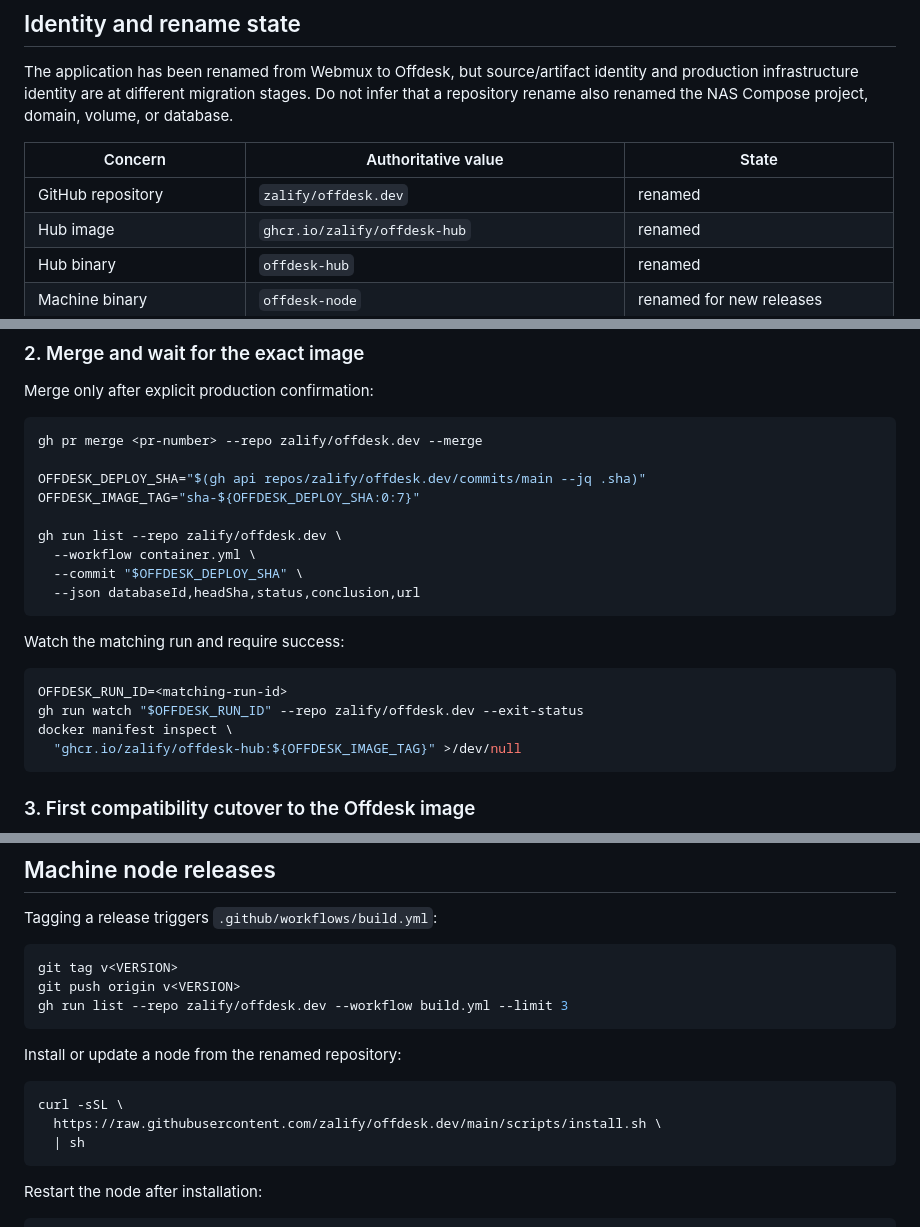
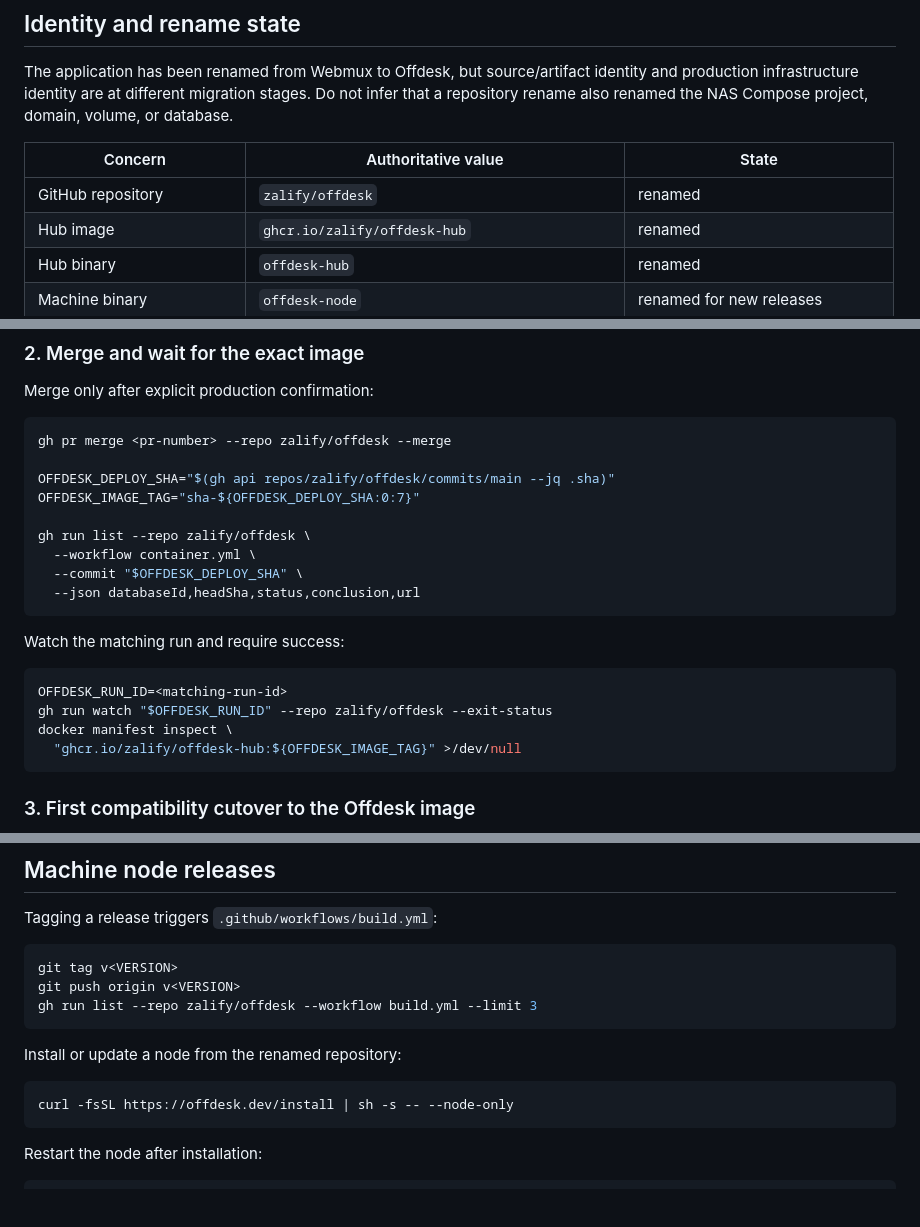
Before and after one commit to chareice/webmux, a Markdown page: docs/deployment/runbook.md, 3 parts joined by grey strips. Rendered like a GitHub page; blank space fills up the shorter version.

Commit message:
docs(deploy): use canonical Offdesk coordinates

````diff
--- a/docs/deployment/runbook.md
+++ b/docs/deployment/runbook.md
@@ -11,7 +11,7 @@ project, domain, volume, or database.
 
 | Concern | Authoritative value | State |
 |---|---|---|
-| GitHub repository | `zalify/offdesk.dev` | renamed |
+| GitHub repository | `zalify/offdesk` | renamed |
 | Hub image | `ghcr.io/zalify/offdesk-hub` | renamed |
 | Hub binary | `offdesk-hub` | renamed |
 | Machine binary | `offdesk-node` | renamed for new releases |
@@ -155,12 +155,12 @@ Expected before the first compatibility cutover:
 Merge only after explicit production confirmation:
 
 ```bash
-gh pr merge <pr-number> --repo zalify/offdesk.dev --merge
+gh pr merge <pr-number> --repo zalify/offdesk --merge
 
-OFFDESK_DEPLOY_SHA="$(gh api repos/zalify/offdesk.dev/commits/main --jq .sha)"
+OFFDESK_DEPLOY_SHA="$(gh api repos/zalify/offdesk/commits/main --jq .sha)"
 OFFDESK_IMAGE_TAG="sha-${OFFDESK_DEPLOY_SHA:0:7}"
 
-gh run list --repo zalify/offdesk.dev \
+gh run list --repo zalify/offdesk \
   --workflow container.yml \
   --commit "$OFFDESK_DEPLOY_SHA" \
   --json databaseId,headSha,status,conclusion,url
@@ -170,7 +170,7 @@ Watch the matching run and require success:
 
 ```bash
 OFFDESK_RUN_ID=<matching-run-id>
-gh run watch "$OFFDESK_RUN_ID" --repo zalify/offdesk.dev --exit-status
+gh run watch "$OFFDESK_RUN_ID" --repo zalify/offdesk --exit-status
 docker manifest inspect \
   "ghcr.io/zalify/offdesk-hub:${OFFDESK_IMAGE_TAG}" >/dev/null
 ```
@@ -373,15 +373,13 @@ Tagging a release triggers `.github/workflows/build.yml`:
 ```bash
 git tag v<VERSION>
 git push origin v<VERSION>
-gh run list --repo zalify/offdesk.dev --workflow build.yml --limit 3
+gh run list --repo zalify/offdesk --workflow build.yml --limit 3
 ```
 
 Install or update a node from the renamed repository:
 
 ```bash
-curl -sSL \
-  https://raw.githubusercontent.com/zalify/offdesk.dev/main/scripts/install.sh \
-  | sh
+curl -fsSL https://offdesk.dev/install | sh -s -- --node-only
 ```
 
 Restart the node after installation:
````
Also changed, not shown: other parts of docs/deployment/runbook.md (+2 -2 lines).
